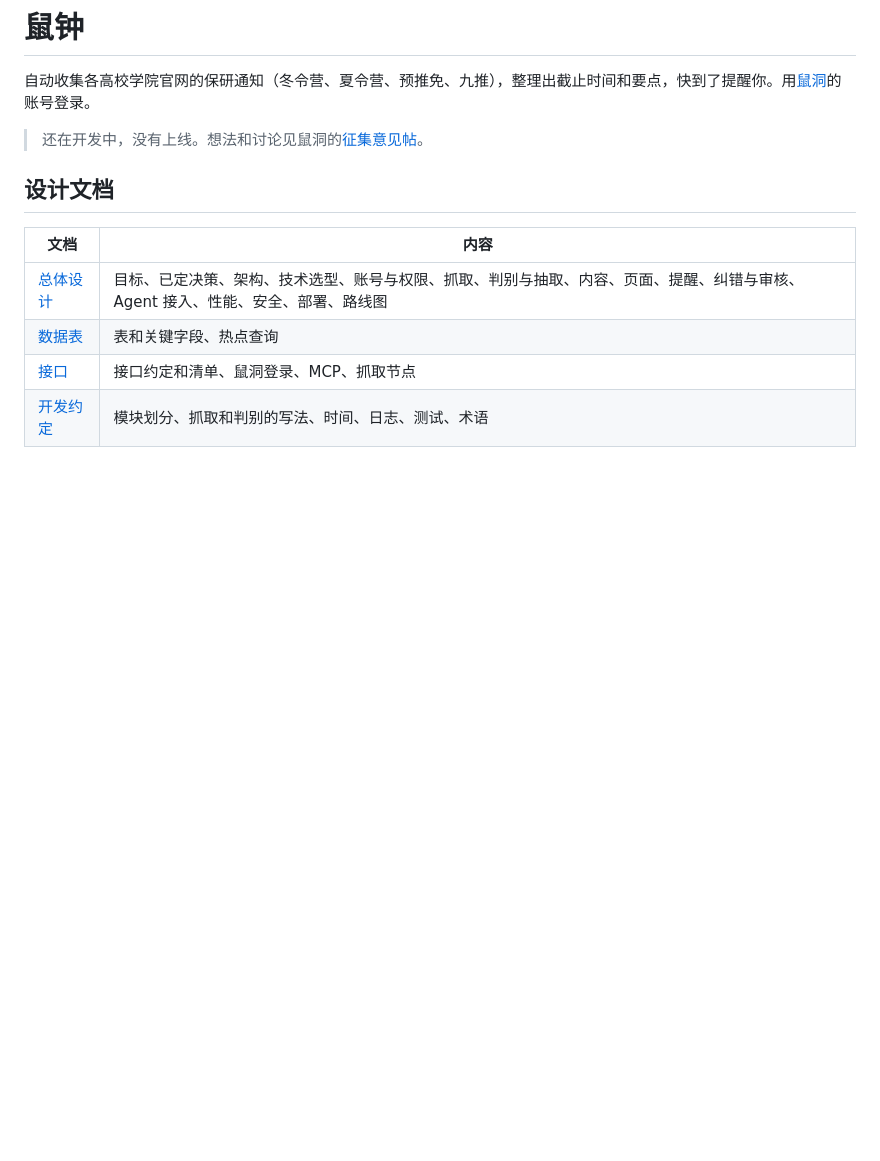
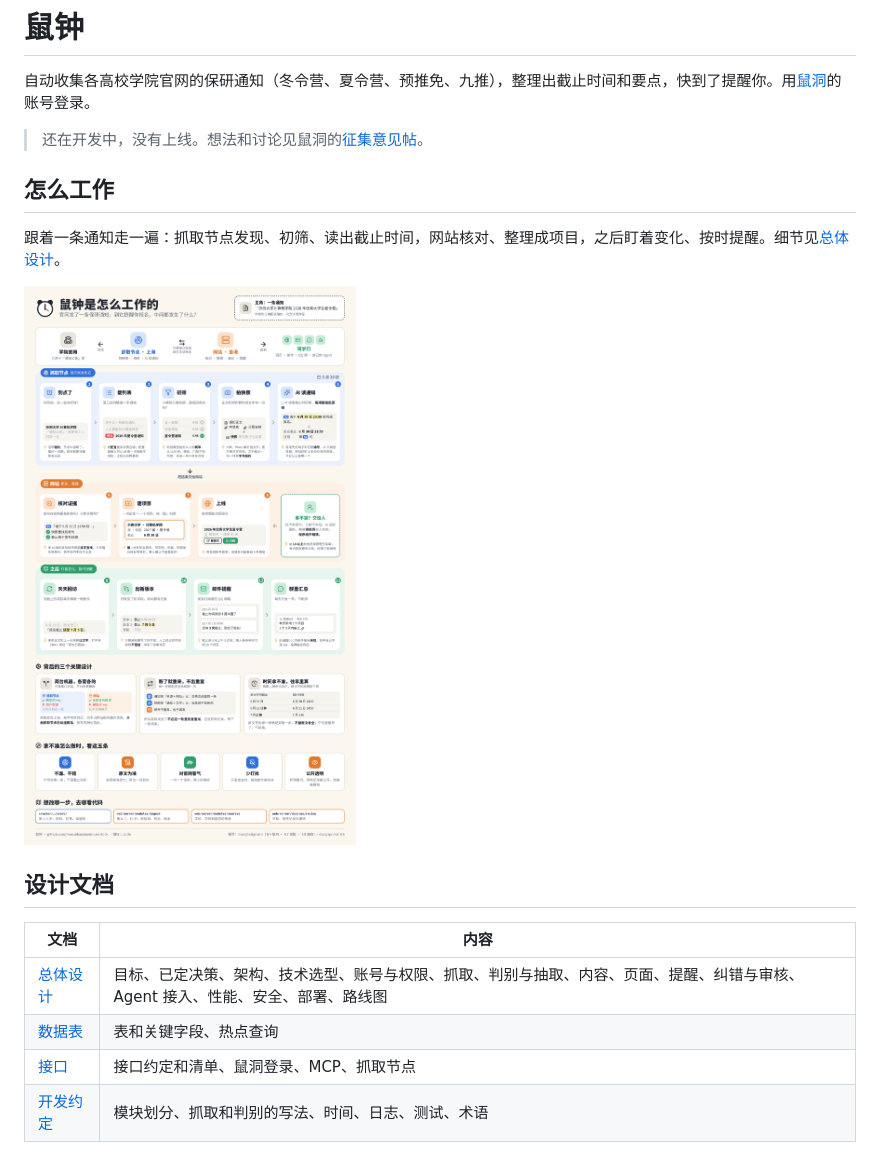
Before and after one commit to mousebaoyan/mouseclock, a Markdown page: README.md, the part around the change. GitHub-like rendering; pictures changed too: docs/overview.png (added); blank space fills up the shorter version.

Commit message:
README 加上整体流程的示意图 (#62)
## 关联

无

## 改了什么

新来的开发者先看一张图就能明白抓取节点和网站怎么分工、一条通知怎么变成提醒，再按需读设计文档。

- `docs/overview.png`：用一条编出来的夏令营通知串起整个流程：抓取节点发现、初筛、读出截止时间，网站核对、建项目，之后回访、出新版本、发邮件和群汇总；每一步附一句原理，另有三个关键设计、五条产品原则和代码位置
- README 加一节「怎么工作」，放这张图

## 怎么验证的

- 图里的规则逐条对照 `docs/design.md` 和 `docs/api.md` 核对过
- 本地渲染后分段检查过排版；压成 256 色后文字和图标仍清晰，约 500 KB

## 影响

无

```diff
--- a/README.md
+++ b/README.md
@@ -3,6 +3,12 @@
 自动收集各高校学院官网的保研通知（冬令营、夏令营、预推免、九推），整理出截止时间和要点，快到了提醒你。用[鼠洞](https://bbs.mousebaoyan.cn)的账号登录。
 
 > 还在开发中，没有上线。想法和讨论见鼠洞的[征集意见帖](https://bbs.mousebaoyan.cn/t/6771)。
+
+## 怎么工作
+
+跟着一条通知走一遍：抓取节点发现、初筛、读出截止时间，网站核对、整理成项目，之后盯着变化、按时提醒。细节见[总体设计](docs/design.md)。
+
+![鼠钟是怎么工作的](docs/overview.png)
 
 ## 设计文档
 
```
